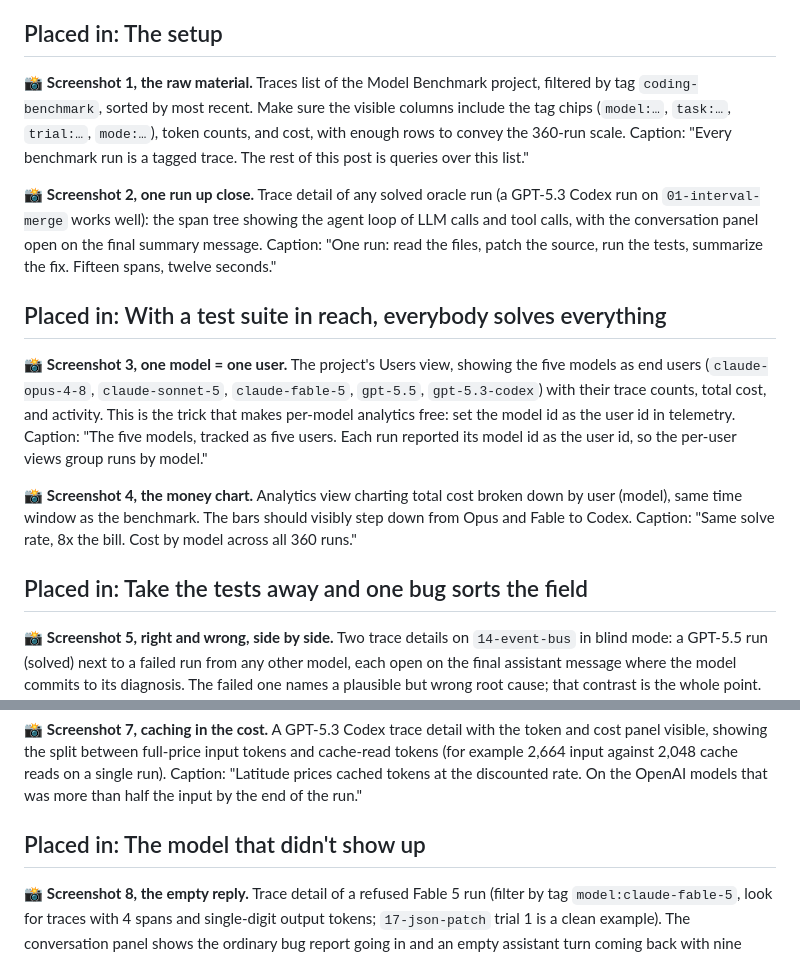
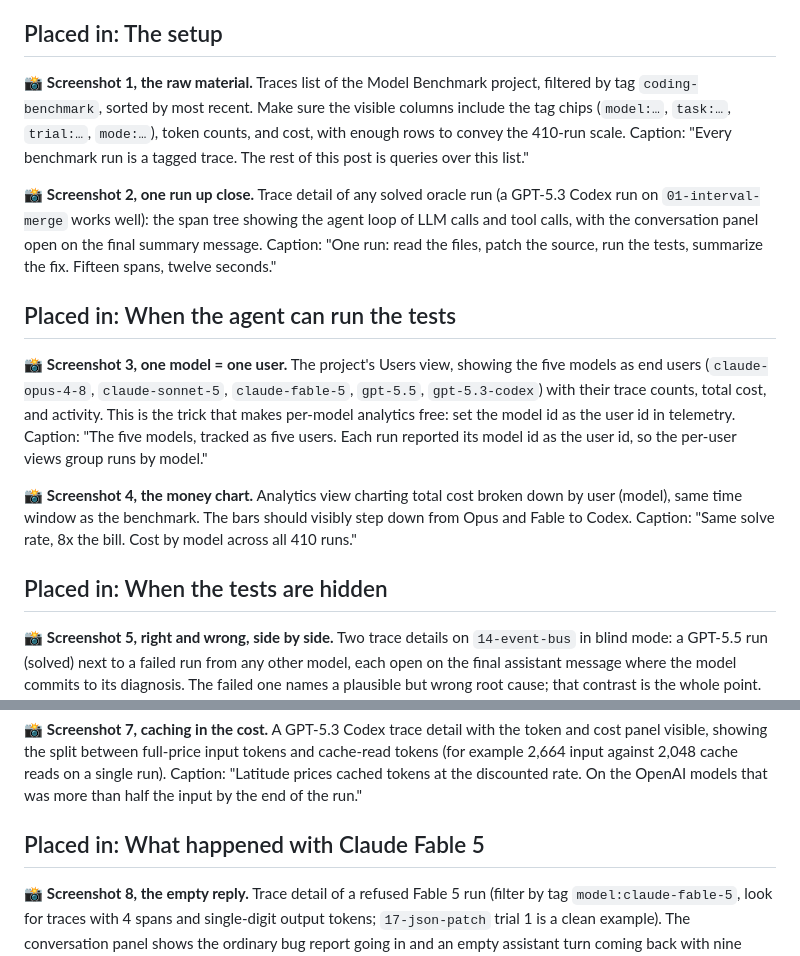
Before and after one commit to latitude-dev/coding-agent-benchmark, a Markdown page: SCREENSHOTS.md, 2 parts joined by grey strips. GitHub-like rendering.

Commit message:
Sync screenshot notes with current section titles and run count

```diff
--- a/SCREENSHOTS.md
+++ b/SCREENSHOTS.md
@@ -4,17 +4,17 @@ Capture list for the published version of ARTICLE.md. Each entry notes the secti
 
 ## Placed in: The setup
 
-📸 **Screenshot 1, the raw material.** Traces list of the Model Benchmark project, filtered by tag `coding-benchmark`, sorted by most recent. Make sure the visible columns include the tag chips (`model:…`, `task:…`, `trial:…`, `mode:…`), token counts, and cost, with enough rows to convey the 360-run scale. Caption: "Every benchmark run is a tagged trace. The rest of this post is queries over this list."
+📸 **Screenshot 1, the raw material.** Traces list of the Model Benchmark project, filtered by tag `coding-benchmark`, sorted by most recent. Make sure the visible columns include the tag chips (`model:…`, `task:…`, `trial:…`, `mode:…`), token counts, and cost, with enough rows to convey the 410-run scale. Caption: "Every benchmark run is a tagged trace. The rest of this post is queries over this list."
 
 📸 **Screenshot 2, one run up close.** Trace detail of any solved oracle run (a GPT-5.3 Codex run on `01-interval-merge` works well): the span tree showing the agent loop of LLM calls and tool calls, with the conversation panel open on the final summary message. Caption: "One run: read the files, patch the source, run the tests, summarize the fix. Fifteen spans, twelve seconds."
 
-## Placed in: With a test suite in reach, everybody solves everything
+## Placed in: When the agent can run the tests
 
 📸 **Screenshot 3, one model = one user.** The project's Users view, showing the five models as end users (`claude-opus-4-8`, `claude-sonnet-5`, `claude-fable-5`, `gpt-5.5`, `gpt-5.3-codex`) with their trace counts, total cost, and activity. This is the trick that makes per-model analytics free: set the model id as the user id in telemetry. Caption: "The five models, tracked as five users. Each run reported its model id as the user id, so the per-user views group runs by model."
 
-📸 **Screenshot 4, the money chart.** Analytics view charting total cost broken down by user (model), same time window as the benchmark. The bars should visibly step down from Opus and Fable to Codex. Caption: "Same solve rate, 8x the bill. Cost by model across all 360 runs."
+📸 **Screenshot 4, the money chart.** Analytics view charting total cost broken down by user (model), same time window as the benchmark. The bars should visibly step down from Opus and Fable to Codex. Caption: "Same solve rate, 8x the bill. Cost by model across all 410 runs."
 
-## Placed in: Take the tests away and one bug sorts the field
+## Placed in: When the tests are hidden
 
 📸 **Screenshot 5, right and wrong, side by side.** Two trace details on `14-event-bus` in blind mode: a GPT-5.5 run (solved) next to a failed run from any other model, each open on the final assistant message where the model commits to its diagnosis. The failed one names a plausible but wrong root cause; that contrast is the whole point. Filter the traces list by tags `task:14-event-bus` + `mode:blind` to find them. Caption: "Same bug report, no tests to check against. One model reasons its way to the re-entrancy bug; the other commits to a plausible wrong fix."
 
@@ -24,7 +24,7 @@ Capture list for the published version of ARTICLE.md. Each entry notes the secti
 
 📸 **Screenshot 7, caching in the cost.** A GPT-5.3 Codex trace detail with the token and cost panel visible, showing the split between full-price input tokens and cache-read tokens (for example 2,664 input against 2,048 cache reads on a single run). Caption: "Latitude prices cached tokens at the discounted rate. On the OpenAI models that was more than half the input by the end of the run."
 
-## Placed in: The model that didn't show up
+## Placed in: What happened with Claude Fable 5
 
 📸 **Screenshot 8, the empty reply.** Trace detail of a refused Fable 5 run (filter by tag `model:claude-fable-5`, look for traces with 4 spans and single-digit output tokens; `17-json-patch` trial 1 is a clean example). The conversation panel shows the ordinary bug report going in and an empty assistant turn coming back with nine output tokens and Anthropic's refusal stop reason (shown as content_filter in the trace). Caption: "A JSON Patch bug report goes in. Nine tokens and a content filter come back."
 
```
